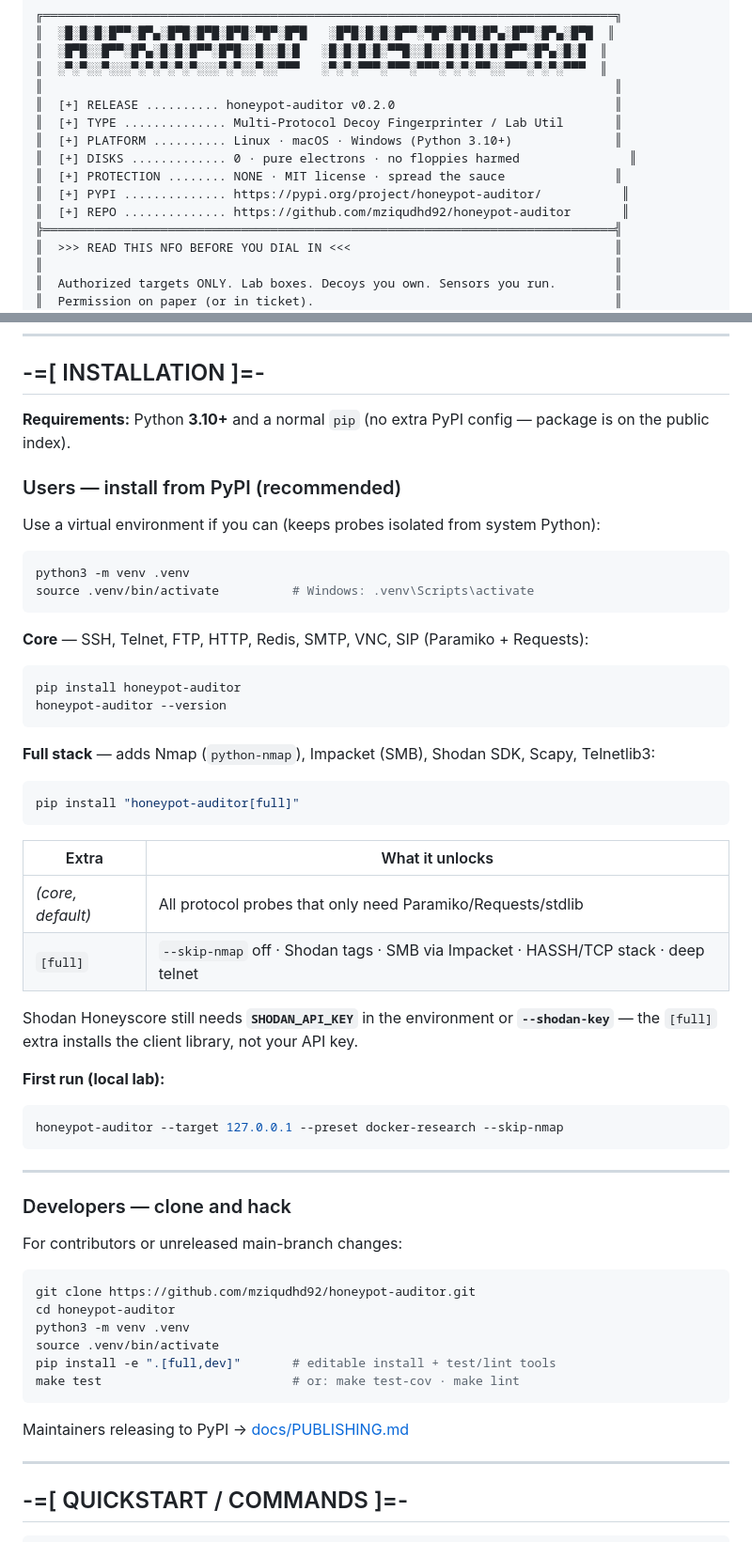
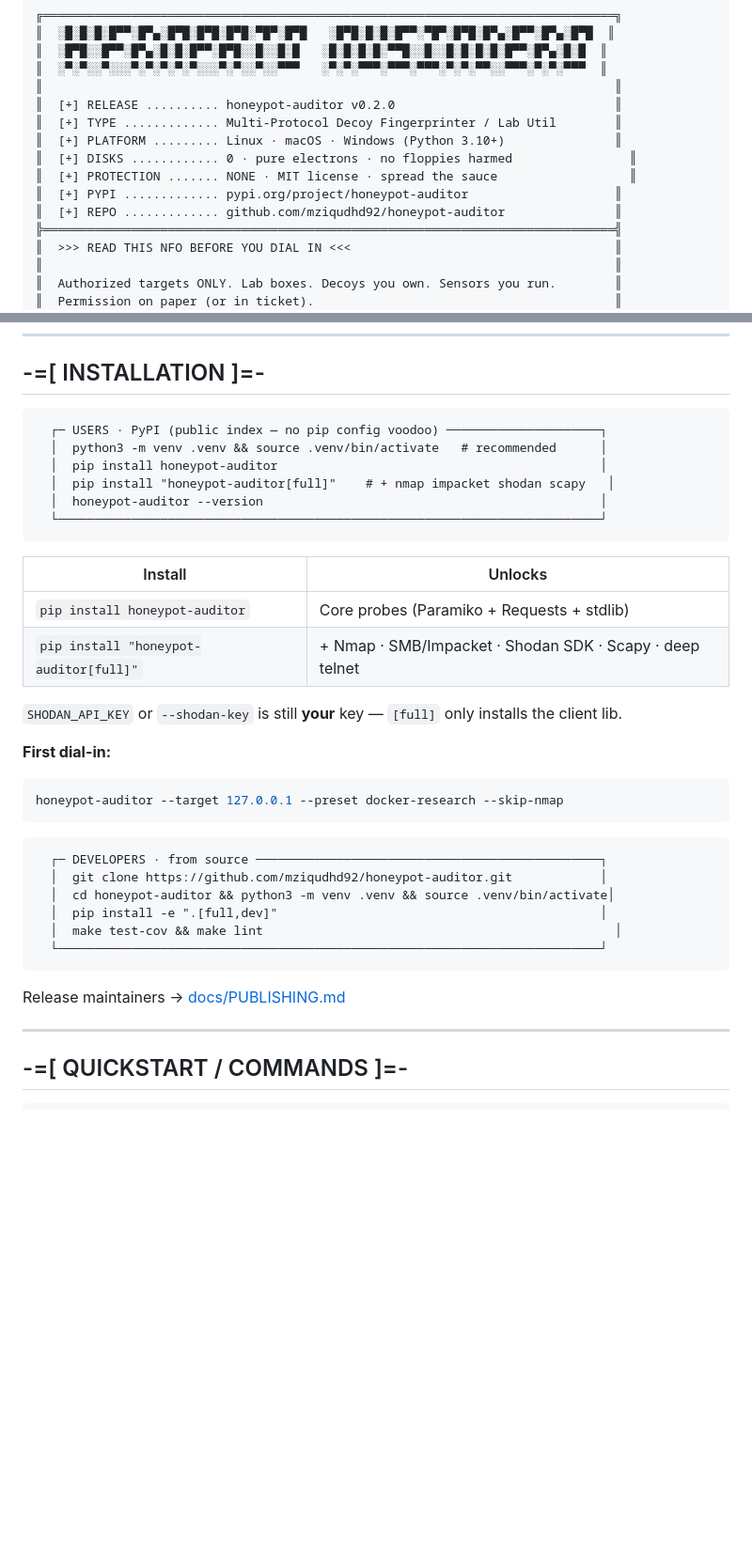
Before and after one commit to mziqudhd92/honeypot-auditor, a Markdown page: README.md, 2 parts joined by grey strips. Shown at 94% size. Drawn GitHub-style; blank space fills up the shorter version.

Commit message:
docs: fix NFO alignment and polish README layout
Align metadata lines in the ASCII header, move badges below the NFO box,
and restyle install instructions in bordered sub-panels.

Co-authored-by: Cursor <cursoragent@cursor.com>

````diff
--- a/README.md
+++ b/README.md
@@ -5,12 +5,12 @@
 ║  ░▀░▀░░▀░░░▀░▀░▀░▀░▀░░░▀░▀░░▀░░▀▀▀   ░▀░▀░▀▀▀░▀▀▀░▀▀▀░▀░▀░▀▀░░▀▀▀░▀░▀░▀▀▀  ║
 ║                                                                              ║
 ║  [+] RELEASE .......... honeypot-auditor v0.2.0                              ║
-║  [+] TYPE .............. Multi-Protocol Decoy Fingerprinter / Lab Util       ║
-║  [+] PLATFORM .......... Linux · macOS · Windows (Python 3.10+)              ║
-║  [+] DISKS ............. 0 · pure electrons · no floppies harmed               ║
-║  [+] PROTECTION ........ NONE · MIT license · spread the sauce               ║
-║  [+] PYPI .............. https://pypi.org/project/honeypot-auditor/           ║
-║  [+] REPO .............. https://github.com/mziqudhd92/honeypot-auditor       ║
+║  [+] TYPE ............. Multi-Protocol Decoy Fingerprinter / Lab Util        ║
+║  [+] PLATFORM ......... Linux · macOS · Windows (Python 3.10+)               ║
+║  [+] DISKS ............ 0 · pure electrons · no floppies harmed                ║
+║  [+] PROTECTION ....... NONE · MIT license · spread the sauce                  ║
+║  [+] PYPI ............. pypi.org/project/honeypot-auditor                    ║
+║  [+] REPO ............. github.com/mziqudhd92/honeypot-auditor               ║
 ╠══════════════════════════════════════════════════════════════════════════════╣
 ║  >>> READ THIS NFO BEFORE YOU DIAL IN <<<                                    ║
 ║                                                                              ║
@@ -46,59 +51,38 @@ made Cowrie sweat in `'09 and still catches clones in `'26.
 
 ## -=[ INSTALLATION ]=-
 
-**Requirements:** Python **3.10+** and a normal `pip` (no extra PyPI config — package is on the public index).
-
-### Users — install from PyPI (recommended)
-
-Use a virtual environment if you can (keeps probes isolated from system Python):
-
-```bash
-python3 -m venv .venv
-source .venv/bin/activate          # Windows: .venv\Scripts\activate
+```
+  ┌─ USERS · PyPI (public index — no pip config voodoo) ─────────────────────┐
+  │  python3 -m venv .venv && source .venv/bin/activate   # recommended      │
+  │  pip install honeypot-auditor                                            │
+  │  pip install "honeypot-auditor[full]"    # + nmap impacket shodan scapy   │
+  │  honeypot-auditor --version                                              │
+  └──────────────────────────────────────────────────────────────────────────┘
 ```
 
-**Core** — SSH, Telnet, FTP, HTTP, Redis, SMTP, VNC, SIP (Paramiko + Requests):
+| Install | Unlocks |
+|---------|---------|
+| `pip install honeypot-auditor` | Core probes (Paramiko + Requests + stdlib) |
+| `pip install "honeypot-auditor[full]"` | + Nmap · SMB/Impacket · Shodan SDK · Scapy · deep telnet |
 
-```bash
-pip install honeypot-auditor
-honeypot-auditor --version
-```
+`SHODAN_API_KEY` or `--shodan-key` is still **your** key — `[full]` only installs the client lib.
 
-**Full stack** — adds Nmap (`python-nmap`), Impacket (SMB), Shodan SDK, Scapy, Telnetlib3:
-
-```bash
-pip install "honeypot-auditor[full]"
-```
-
-| Extra | What it unlocks |
-|-------|-----------------|
-| *(core, default)* | All protocol probes that only need Paramiko/Requests/stdlib |
-| `[full]` | `--skip-nmap` off · Shodan tags · SMB via Impacket · HASSH/TCP stack · deep telnet |
-
-Shodan Honeyscore still needs **`SHODAN_API_KEY`** in the environment or **`--shodan-key`** — the `[full]` extra installs the client library, not your API key.
-
-**First run (local lab):**
+**First dial-in:**
 
 ```bash
 honeypot-auditor --target 127.0.0.1 --preset docker-research --skip-nmap
 ```
 
----
-
-### Developers — clone and hack
-
-For contributors or unreleased main-branch changes:
-
-```bash
-git clone https://github.com/mziqudhd92/honeypot-auditor.git
-cd honeypot-auditor
-python3 -m venv .venv
-source .venv/bin/activate
-pip install -e ".[full,dev]"       # editable install + test/lint tools
-make test                          # or: make test-cov · make lint
+```
+  ┌─ DEVELOPERS · from source ───────────────────────────────────────────────┐
+  │  git clone https://github.com/mziqudhd92/honeypot-auditor.git            │
+  │  cd honeypot-auditor && python3 -m venv .venv && source .venv/bin/activate│
+  │  pip install -e ".[full,dev]"                                            │
+  │  make test-cov && make lint                                                │
+  └──────────────────────────────────────────────────────────────────────────┘
 ```
 
-Maintainers releasing to PyPI → [docs/PUBLISHING.md](docs/PUBLISHING.md)
+Release maintainers → [docs/PUBLISHING.md](docs/PUBLISHING.md)
 
 ---
 
````
Also changed, not shown: other parts of README.md (+20 -18 lines).
